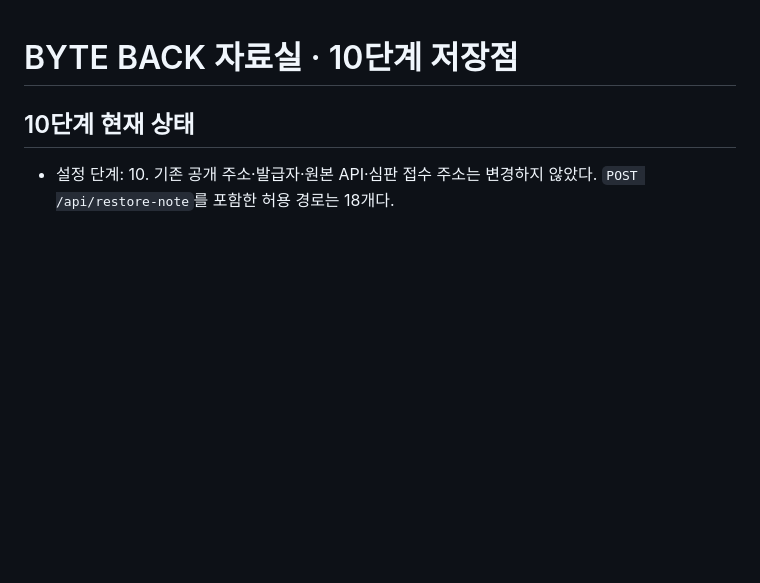
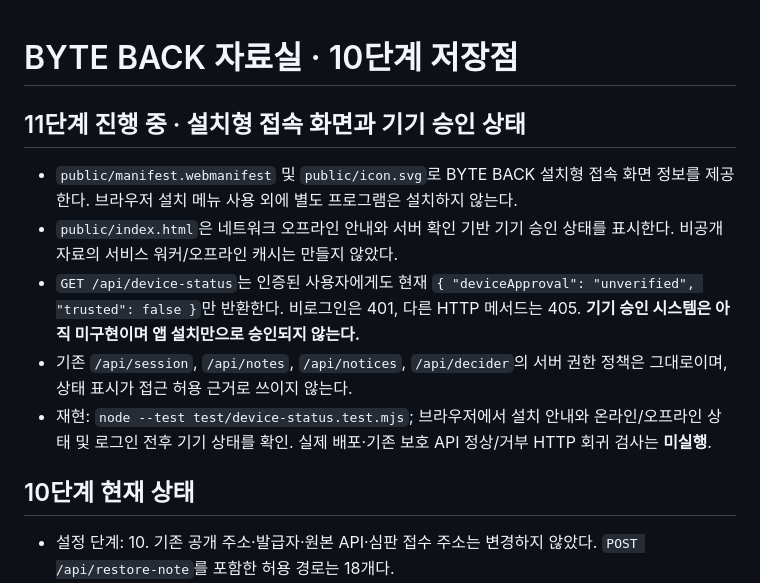
Before and after one commit to seokgw/choi-bujang-secret-vault, a Markdown page: README.md, the part around the change. Rendered like a GitHub page; blank space fills up the shorter version.

Commit message:
docs(stage11): record PWA and unverified device status without approval claims

```diff
--- a/README.md
+++ b/README.md
@@ -1,4 +1,12 @@
 # BYTE BACK 자료실 · 10단계 저장점
+
+## 11단계 진행 중 · 설치형 접속 화면과 기기 승인 상태
+
+- `public/manifest.webmanifest` 및 `public/icon.svg`로 BYTE BACK 설치형 접속 화면 정보를 제공한다. 브라우저 설치 메뉴 사용 외에 별도 프로그램은 설치하지 않는다.
+- `public/index.html`은 네트워크 오프라인 안내와 서버 확인 기반 기기 승인 상태를 표시한다. 비공개 자료의 서비스 워커/오프라인 캐시는 만들지 않았다.
+- `GET /api/device-status`는 인증된 사용자에게도 현재 `{ "deviceApproval": "unverified", "trusted": false }`만 반환한다. 비로그인은 401, 다른 HTTP 메서드는 405. **기기 승인 시스템은 아직 미구현이며 앱 설치만으로 승인되지 않는다.**
+- 기존 `/api/session`, `/api/notes`, `/api/notices`, `/api/decider`의 서버 권한 정책은 그대로이며, 상태 표시가 접근 허용 근거로 쓰이지 않는다.
+- 재현: `node --test test/device-status.test.mjs`; 브라우저에서 설치 안내와 온라인/오프라인 상태 및 로그인 전후 기기 상태를 확인. 실제 배포·기존 보호 API 정상/거부 HTTP 회귀 검사는 **미실행**.
 
 ## 10단계 현재 상태
 
```
